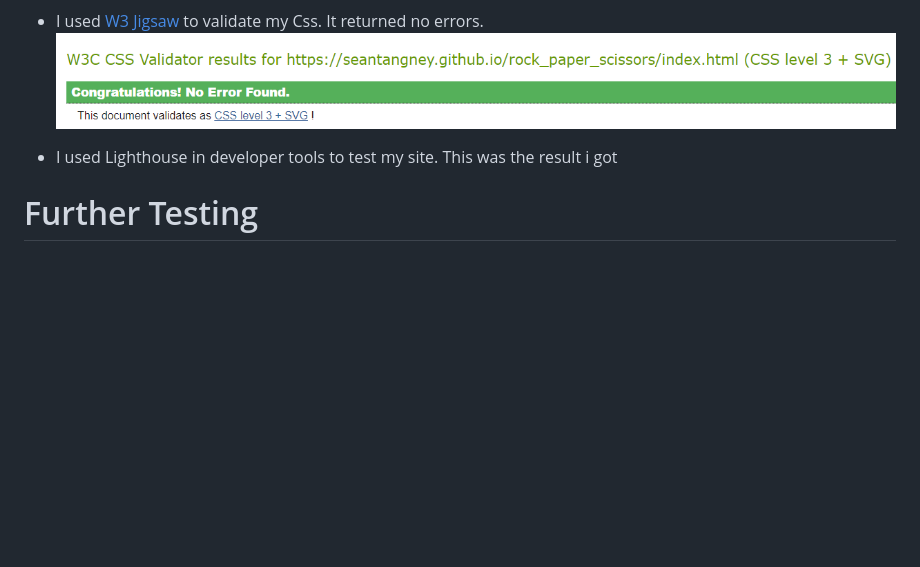
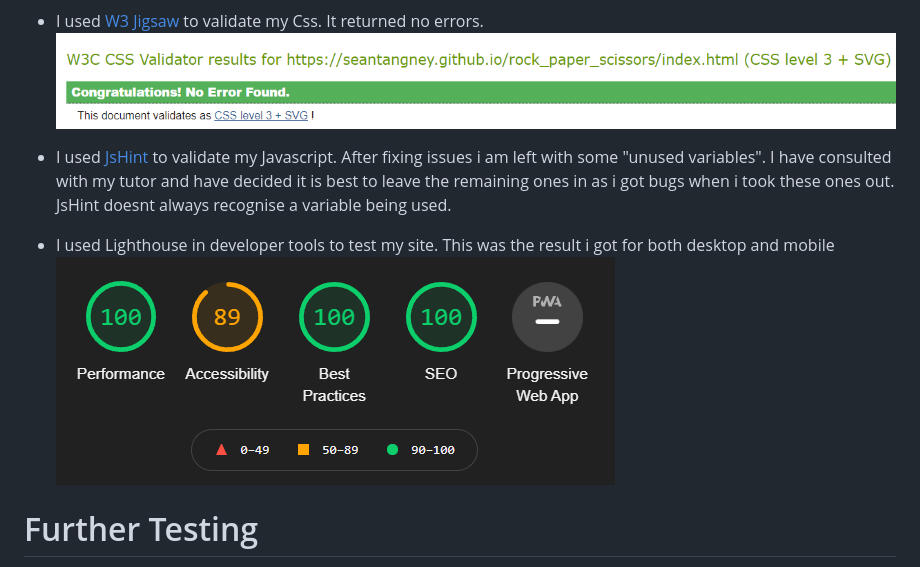
Before and after one commit to SeanTangney/my_full_template, a Markdown page: README.md, the part around the change. GitHub-like rendering; pictures changed too: assets/images/lighthouse_report.png (added); blank space fills up the shorter version.

```diff
--- a/README.md
+++ b/README.md
@@ -111,7 +111,11 @@ Rock Paper Scissors is a classic game and this site is made for everyone, to hav
 - I used [W3 Jigsaw](https://jigsaw.w3.org/css-validator/#validate_by_uri) to validate my Css. It returned no errors.  \
 ![W3 Jigsaw Result](assets/images/css_check.png)
 
-- I used Lighthouse in developer tools to test my site. This was the result i got
+- I used [JsHint](https://jshint.com/) to validate my Javascript. After fixing issues i am left with some "unused variables". I have consulted with my tutor and have decided it is best to leave the remaining ones in as i got bugs when i took these ones out. JsHint doesnt always recognise a variable being used.
+
+- I used Lighthouse in developer tools to test my site. This was the result i got for both desktop and mobile   \
+![Lighthouse Report](assets/images/lighthouse_report.png)
+
 
 
 # Further Testing
```
Also changed, not shown: 1 other file.
